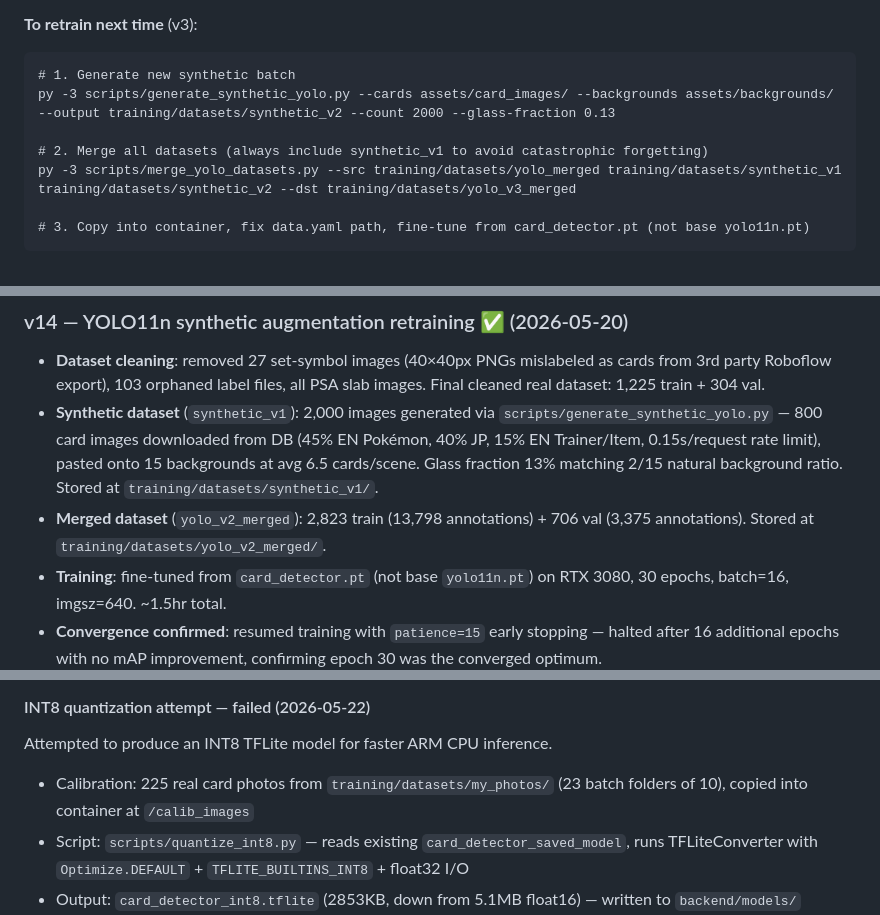
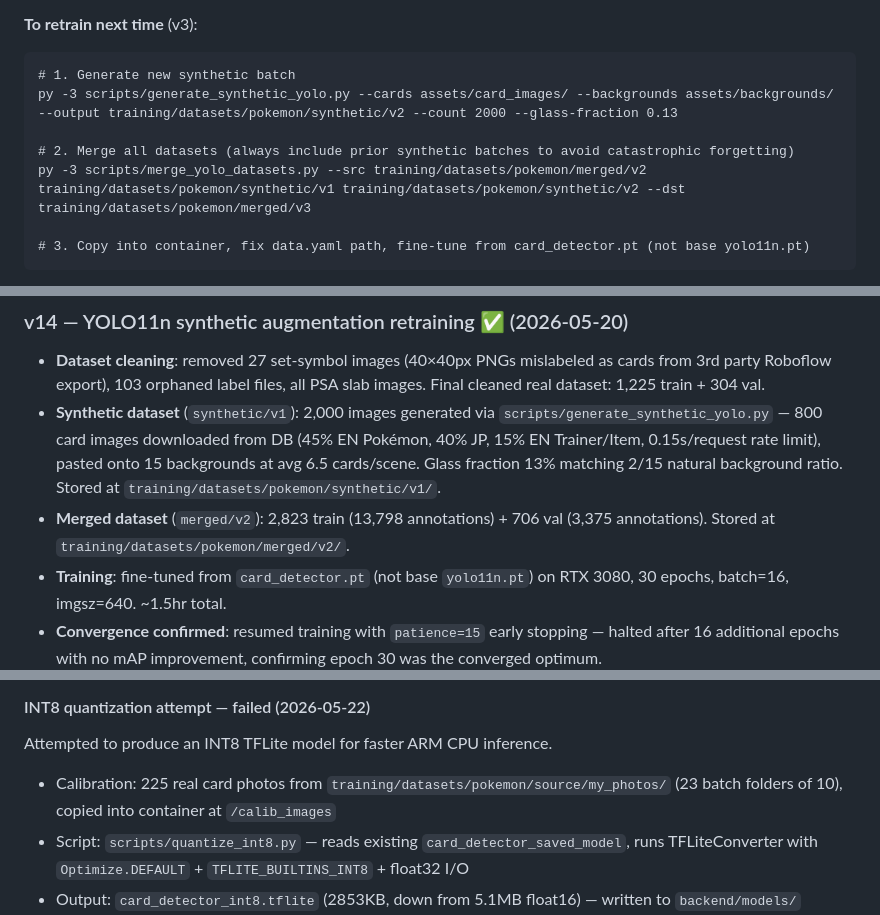
Before and after one commit to qtran1018/TCG, a Markdown page: CLAUDE.md, 3 parts joined by grey strips. Drawn GitHub-style.

Commit message:
Restructure training datasets into source/synthetic/merged stages
training/datasets/pokemon/
  source/
    my_photos/       (was: my photos/)
    3rd_party/       (was: 3rd party/)
    roboflow_yolo/   (was: roboflow_raw/)
    roboflow_coco/   ← placeholder for train/ COCO export when moved in
  synthetic/
    v1/              (was: synthetic_v1/)
  merged/
    v1/              (was: yolo_merged/)
    v2/              (was: yolo_v2_merged/) — current training dataset

Update CLAUDE.md retrain commands and dataset path references to match.

Co-Authored-By: Claude Sonnet 4.6 <noreply@anthropic.com>

````diff
--- a/CLAUDE.md
+++ b/CLAUDE.md
@@ -389,10 +389,10 @@ Scripts:
 
 ```
 # 1. Generate new synthetic batch
-py -3 scripts/generate_synthetic_yolo.py --cards assets/card_images/ --backgrounds assets/backgrounds/ --output training/datasets/synthetic_v2 --count 2000 --glass-fraction 0.13
+py -3 scripts/generate_synthetic_yolo.py --cards assets/card_images/ --backgrounds assets/backgrounds/ --output training/datasets/pokemon/synthetic/v2 --count 2000 --glass-fraction 0.13
 
-# 2. Merge all datasets (always include synthetic_v1 to avoid catastrophic forgetting)
-py -3 scripts/merge_yolo_datasets.py --src training/datasets/yolo_merged training/datasets/synthetic_v1 training/datasets/synthetic_v2 --dst training/datasets/yolo_v3_merged
+# 2. Merge all datasets (always include prior synthetic batches to avoid catastrophic forgetting)
+py -3 scripts/merge_yolo_datasets.py --src training/datasets/pokemon/merged/v2 training/datasets/pokemon/synthetic/v1 training/datasets/pokemon/synthetic/v2 --dst training/datasets/pokemon/merged/v3
 
 # 3. Copy into container, fix data.yaml path, fine-tune from card_detector.pt (not base yolo11n.pt)
 ```
@@ -640,8 +640,8 @@ py -3 scripts/scrape_tcgcollector.py --base-url "https://www.tcgcollector.com/ca
 ### v14 — YOLO11n synthetic augmentation retraining ✅ (2026-05-20)
 
 - **Dataset cleaning**: removed 27 set-symbol images (40×40px PNGs mislabeled as cards from 3rd party Roboflow export), 103 orphaned label files, all PSA slab images. Final cleaned real dataset: 1,225 train + 304 val.
-- **Synthetic dataset** (`synthetic_v1`): 2,000 images generated via `scripts/generate_synthetic_yolo.py` — 800 card images downloaded from DB (45% EN Pokémon, 40% JP, 15% EN Trainer/Item, 0.15s/request rate limit), pasted onto 15 backgrounds at avg 6.5 cards/scene. Glass fraction 13% matching 2/15 natural background ratio. Stored at `training/datasets/synthetic_v1/`.
-- **Merged dataset** (`yolo_v2_merged`): 2,823 train (13,798 annotations) + 706 val (3,375 annotations). Stored at `training/datasets/yolo_v2_merged/`.
+- **Synthetic dataset** (`synthetic/v1`): 2,000 images generated via `scripts/generate_synthetic_yolo.py` — 800 card images downloaded from DB (45% EN Pokémon, 40% JP, 15% EN Trainer/Item, 0.15s/request rate limit), pasted onto 15 backgrounds at avg 6.5 cards/scene. Glass fraction 13% matching 2/15 natural background ratio. Stored at `training/datasets/pokemon/synthetic/v1/`.
+- **Merged dataset** (`merged/v2`): 2,823 train (13,798 annotations) + 706 val (3,375 annotations). Stored at `training/datasets/pokemon/merged/v2/`.
 - **Training**: fine-tuned from `card_detector.pt` (not base `yolo11n.pt`) on RTX 3080, 30 epochs, batch=16, imgsz=640. ~1.5hr total.
 - **Convergence confirmed**: resumed training with `patience=15` early stopping — halted after 16 additional epochs with no mAP improvement, confirming epoch 30 was the converged optimum.
 
@@ -752,7 +752,7 @@ Times the scan pipeline (button press → first card result from backend) indepe
 
 Attempted to produce an INT8 TFLite model for faster ARM CPU inference.
 
-- Calibration: 225 real card photos from `training/datasets/my_photos/` (23 batch folders of 10), copied into container at `/calib_images`
+- Calibration: 225 real card photos from `training/datasets/pokemon/source/my_photos/` (23 batch folders of 10), copied into container at `/calib_images`
 - Script: `scripts/quantize_int8.py` — reads existing `card_detector_saved_model`, runs TFLiteConverter with `Optimize.DEFAULT` + `TFLITE_BUILTINS_INT8` + float32 I/O
 - Output: `card_detector_int8.tflite` (2853KB, down from 5.1MB float16) — written to `backend/models/`
 - **Result: slower than float16** — converter output `fully_quantize: 0` (incomplete quantization). YOLO has ops that don't map to INT8 in TFLite, so quantize/dequantize nodes were inserted at every float/INT8 boundary, adding overhead exceeding the INT8 speedup. YOLO went from ~5s → ~7–9s.
````
